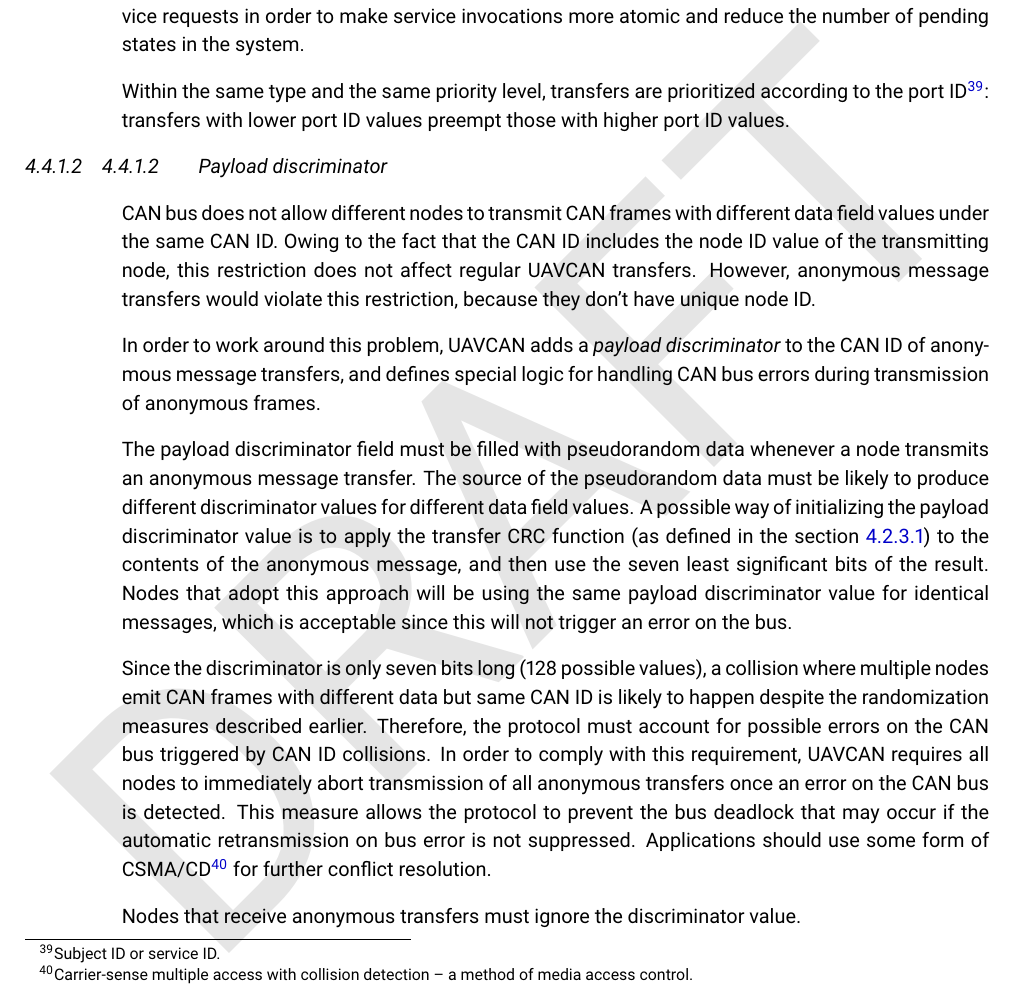
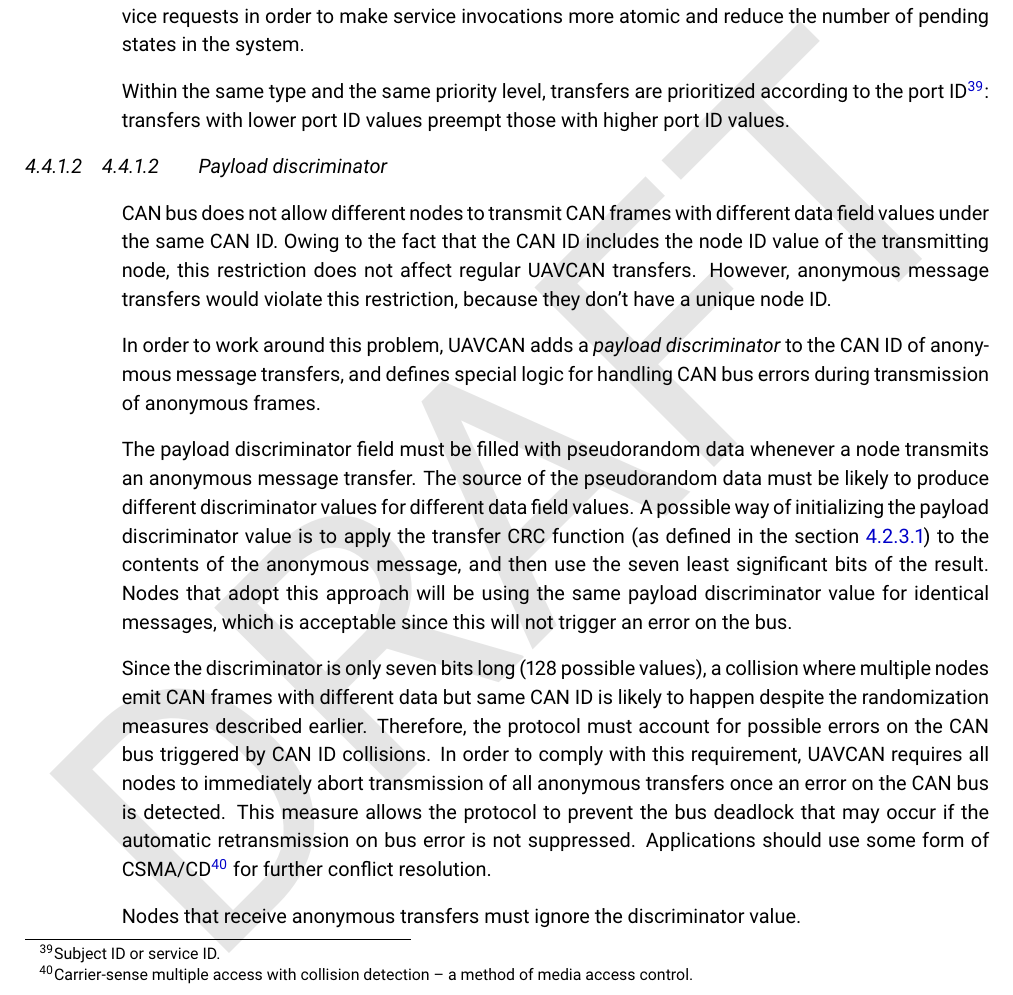
Before and after one commit to OpenCyphal/specification, a LaTeX thesis (specification/UAVCAN_Specification.tex, which reads specification/transport_layer/can.tex): part of page 46 of 64, cut so that both start at the same text. Compiled offline with pdfLaTeX.

Commit message:
Update specification/transport_layer/can.tex
Co-Authored-By: pavel-kirienko <pavel.kirienko@gmail.com>

```diff
--- a/specification/transport_layer/can.tex
+++ b/specification/transport_layer/can.tex
@@ -266,7 +266,7 @@ CAN bus does not allow different nodes to transmit CAN frames with different dat
 Owing to the fact that the CAN ID includes the node ID value of the transmitting node,
 this restriction does not affect regular UAVCAN transfers.
 However, anonymous message transfers would violate this restriction,
-because they don't have unique node ID.
+because they don't have a unique node ID.
 
 In order to work around this problem,
 UAVCAN adds a \emph{payload discriminator} to the CAN ID of anonymous message transfers,
```
